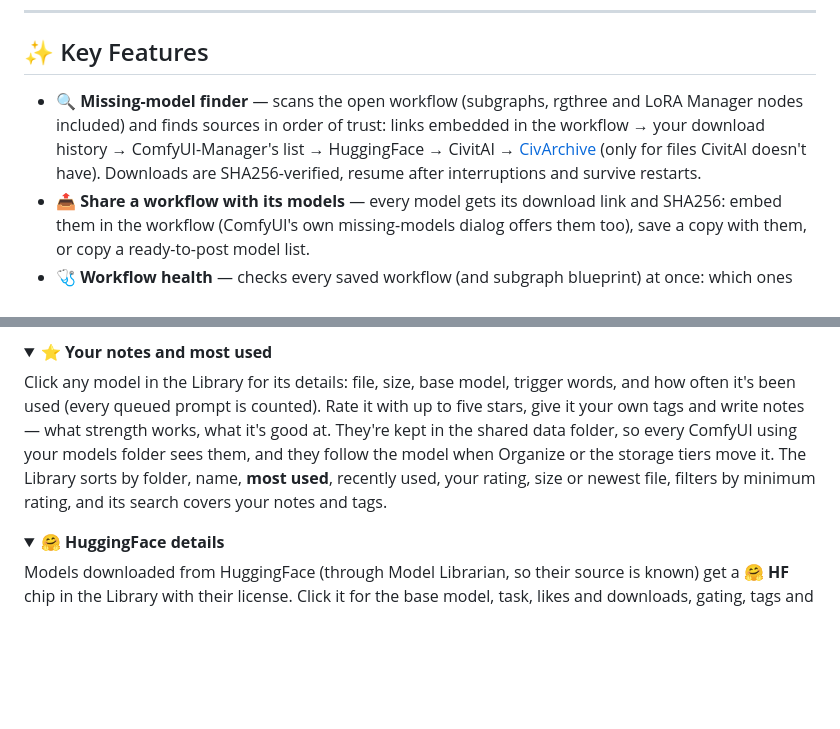
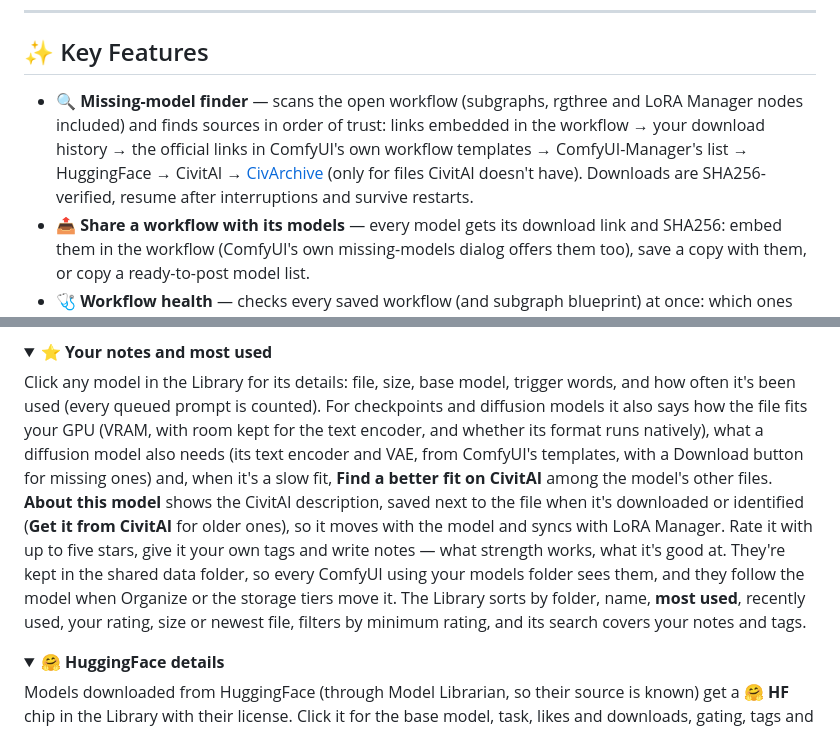
Before and after one commit to EY4O/ComfyUI-Model-Librarian, a Markdown page: README.md, 2 parts joined by grey strips. GitHub-like rendering; folded sections open; blank space fills up the shorter version.

Commit message:
Release 1.14.0: CivitAI descriptions follow the model (saved on download, shown in the Library, synced with LoRA Manager)

```diff
--- a/README.md
+++ b/README.md
@@ -22,7 +22,7 @@ A model manager for ComfyUI built around a **shared models folder** — Stabilit
 
 ## ✨ Key Features
 
-- 🔍 **Missing-model finder** — scans the open workflow (subgraphs, rgthree and LoRA Manager nodes included) and finds sources in order of trust: links embedded in the workflow → your download history → ComfyUI-Manager's list → HuggingFace → CivitAI → [CivArchive](https://civarchive.com) (only for files CivitAI doesn't have). Downloads are SHA256-verified, resume after interruptions and survive restarts.
+- 🔍 **Missing-model finder** — scans the open workflow (subgraphs, rgthree and LoRA Manager nodes included) and finds sources in order of trust: links embedded in the workflow → your download history → the official links in ComfyUI's own workflow templates → ComfyUI-Manager's list → HuggingFace → CivitAI → [CivArchive](https://civarchive.com) (only for files CivitAI doesn't have). Downloads are SHA256-verified, resume after interruptions and survive restarts.
 - 📤 **Share a workflow with its models** — every model gets its download link and SHA256: embed them in the workflow (ComfyUI's own missing-models dialog offers them too), save a copy with them, or copy a ready-to-post model list.
 - 🩺 **Workflow health** — checks every saved workflow (and subgraph blueprint) at once: which ones are missing models, which models moved, and one click to find and download them all. Saved files keep working without edits.
 - 🖼️ **Library** — a gallery of your models with CivitAI previews, base-model badges, trigger words, search, size per base model and an **Unused** filter. Sort by **most used** or recently used, rate models, and keep your own notes and tags on them. Models from HuggingFace show their license, tags and model card.
@@ -170,7 +170,7 @@ Models already in a matching family folder are left alone, and custom sub-folder
 <details>
 <summary><b>⭐ Your notes and most used</b></summary>
 
-Click any model in the Library for its details: file, size, base model, trigger words, and how often it's been used (every queued prompt is counted). Rate it with up to five stars, give it your own tags and write notes — what strength works, what it's good at. They're kept in the shared data folder, so every ComfyUI using your models folder sees them, and they follow the model when Organize or the storage tiers move it. The Library sorts by folder, name, **most used**, recently used, your rating, size or newest file, filters by minimum rating, and its search covers your notes and tags.
+Click any model in the Library for its details: file, size, base model, trigger words, and how often it's been used (every queued prompt is counted). For checkpoints and diffusion models it also says how the file fits your GPU (VRAM, with room kept for the text encoder, and whether its format runs natively), what a diffusion model also needs (its text encoder and VAE, from ComfyUI's templates, with a Download button for missing ones) and, when it's a slow fit, **Find a better fit on CivitAI** among the model's other files. **About this model** shows the CivitAI description, saved next to the file when it's downloaded or identified (**Get it from CivitAI** for older ones), so it moves with the model and syncs with LoRA Manager. Rate it with up to five stars, give it your own tags and write notes — what strength works, what it's good at. They're kept in the shared data folder, so every ComfyUI using your models folder sees them, and they follow the model when Organize or the storage tiers move it. The Library sorts by folder, name, **most used**, recently used, your rating, size or newest file, filters by minimum rating, and its search covers your notes and tags.
 </details>
 
 <details>
```
Also changed, not shown: docs/images/fit.png, 13 other files.
